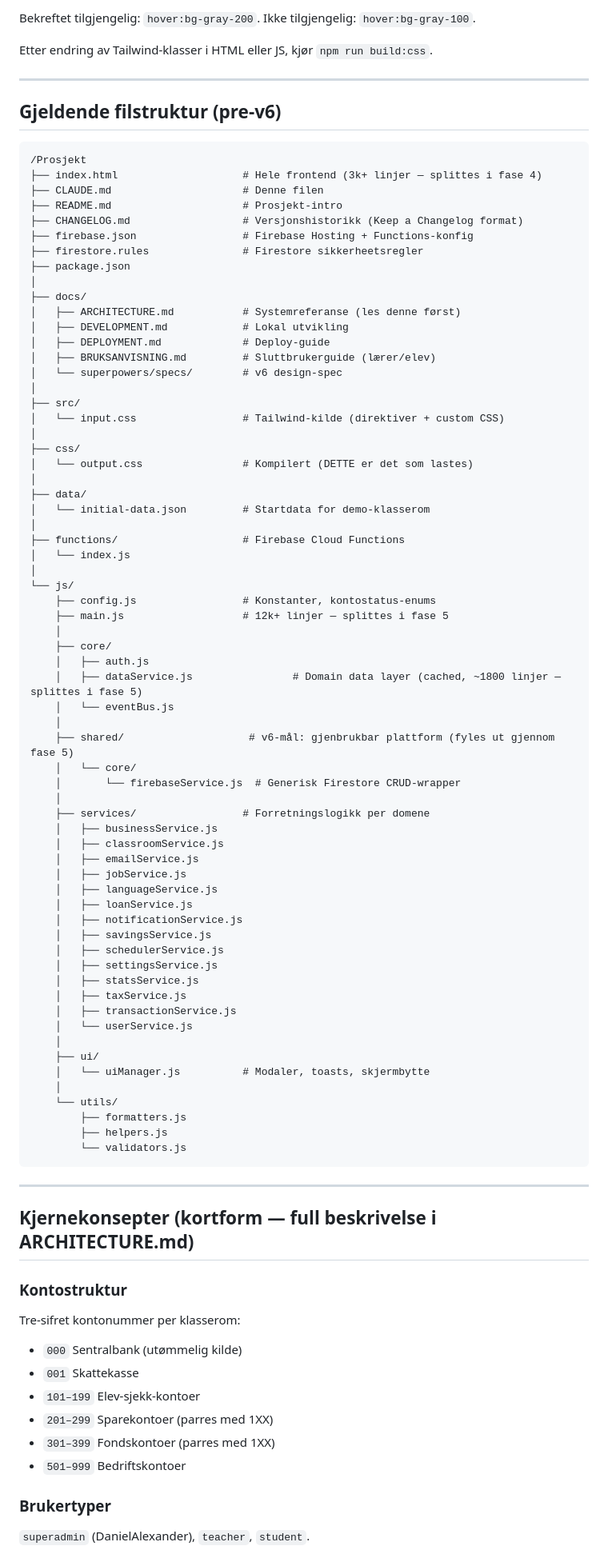
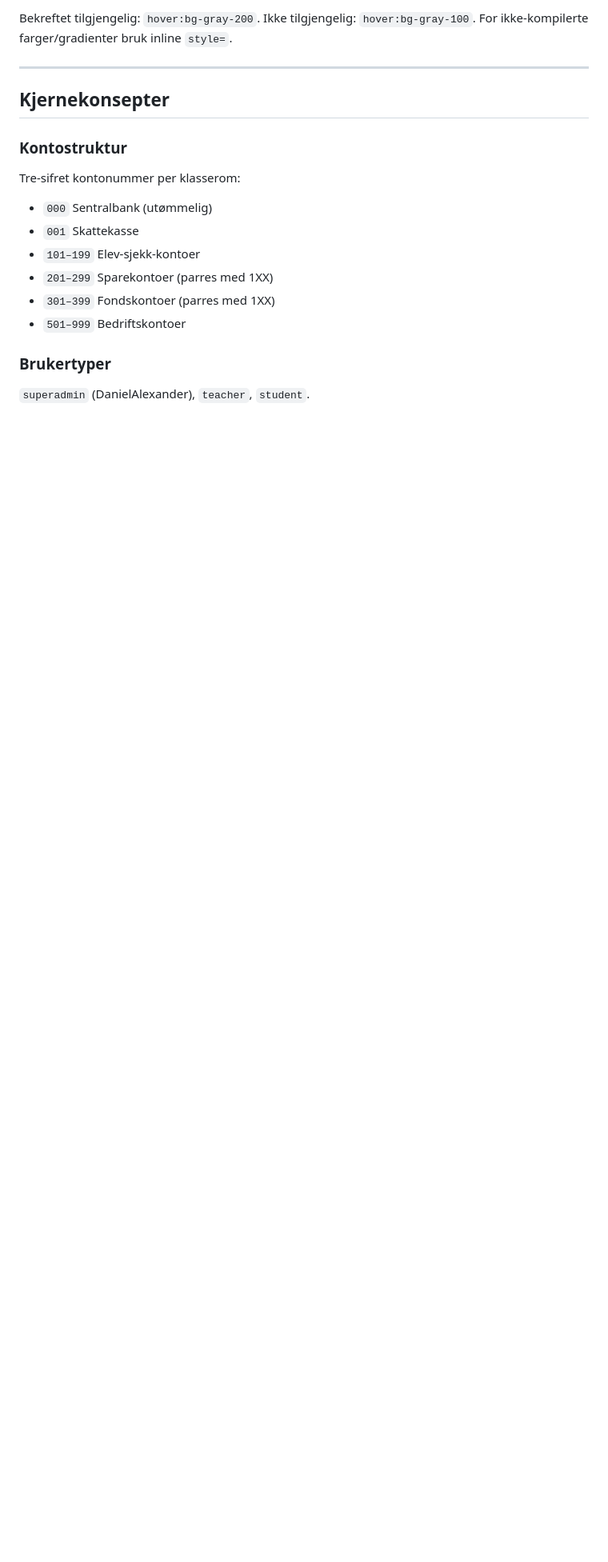
Before and after one commit to danielaafosse-lab/Prosjekt, a Markdown page: CLAUDE.md, the part around one of its changes. Shown at 80% size. Drawn GitHub-style; blank space fills up the shorter version.

````diff
--- a/CLAUDE.md
+++ b/CLAUDE.md
@@ -61,87 +117,14 @@ CSS er kompilert til `css/output.css` ved hjelp av `npm run build:css`. **Klasse
 
-Bekreftet tilgjengelig: `hover:bg-gray-200`. Ikke tilgjengelig: `hover:bg-gray-100`.
-
-Etter endring av Tailwind-klasser i HTML eller JS, kjør `npm run build:css`.
+Bekreftet tilgjengelig: `hover:bg-gray-200`. Ikke tilgjengelig: `hover:bg-gray-100`. For ikke-kompilerte farger/gradienter bruk inline `style=`.
 
 ---
 
-## Gjeldende filstruktur (pre-v6)
-
-```
-/Prosjekt
-├── index.html                    # Hele frontend (3k+ linjer — splittes i fase 4)
-├── CLAUDE.md                     # Denne filen
-├── README.md                     # Prosjekt-intro
-├── CHANGELOG.md                  # Versjonshistorikk (Keep a Changelog format)
-├── firebase.json                 # Firebase Hosting + Functions-konfig
-├── firestore.rules               # Firestore sikkerheetsregler
-├── package.json
-│
-├── docs/
-│   ├── ARCHITECTURE.md           # Systemreferanse (les denne først)
-│   ├── DEVELOPMENT.md            # Lokal utvikling
-│   ├── DEPLOYMENT.md             # Deploy-guide
-│   ├── BRUKSANVISNING.md         # Sluttbrukerguide (lærer/elev)
-│   └── superpowers/specs/        # v6 design-spec
-│
-├── src/
-│   └── input.css                 # Tailwind-kilde (direktiver + custom CSS)
-│
-├── css/
-│   └── output.css                # Kompilert (DETTE er det som lastes)
-│
-├── data/
-│   └── initial-data.json         # Startdata for demo-klasserom
-│
-├── functions/                    # Firebase Cloud Functions
-│   └── index.js
-│
-└── js/
-    ├── config.js                 # Konstanter, kontostatus-enums
-    ├── main.js                   # 12k+ linjer — splittes i fase 5
-    │
-    ├── core/
-    │   ├── auth.js
-    │   ├── dataService.js                # Domain data layer (cached, ~1800 linjer — splittes i fase 5)
-    │   └── eventBus.js
-    │
-    ├── shared/                    # v6-mål: gjenbrukbar plattform (fyles ut gjennom fase 5)
-    │   └── core/
-    │       └── firebaseService.js  # Generisk Firestore CRUD-wrapper
-    │
-    ├── services/                 # Forretningslogikk per domene
-    │   ├── businessService.js
-    │   ├── classroomService.js
-    │   ├── emailService.js
-    │   ├── jobService.js
-    │   ├── languageService.js
-    │   ├── loanService.js
-    │   ├── notificationService.js
-    │   ├── savingsService.js
-    │   ├── schedulerService.js
-    │   ├── settingsService.js
-    │   ├── statsService.js
-    │   ├── taxService.js
-    │   ├── transactionService.js
-    │   └── userService.js
-    │
-    ├── ui/
-    │   └── uiManager.js          # Modaler, toasts, skjermbytte
-    │
-    └── utils/
-        ├── formatters.js
-        ├── helpers.js
-        └── validators.js
-```
-
----
-
-## Kjernekonsepter (kortform — full beskrivelse i ARCHITECTURE.md)
+## Kjernekonsepter
 
 ### Kontostruktur
 
 Tre-sifret kontonummer per klasserom:
-- `000` Sentralbank (utømmelig kilde)
+- `000` Sentralbank (utømmelig)
 - `001` Skattekasse
 - `101–199` Elev-sjekk-kontoer
 - `201–299` Sparekontoer (parres med 1XX)
````
Also changed, not shown: other parts of CLAUDE.md (+129 -53 lines), docs/ARCHITECTURE.md (+31 -32 lines).
